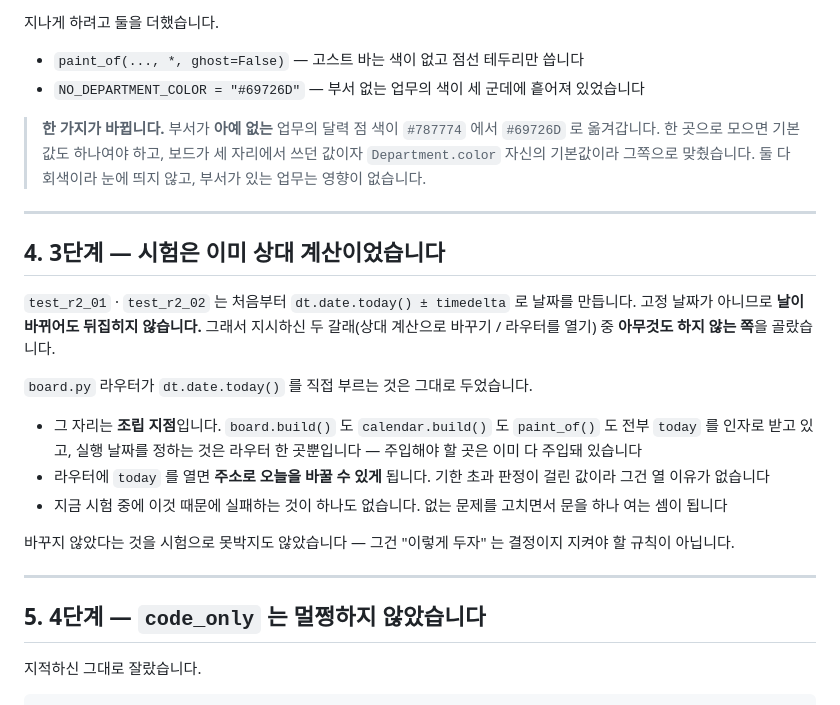
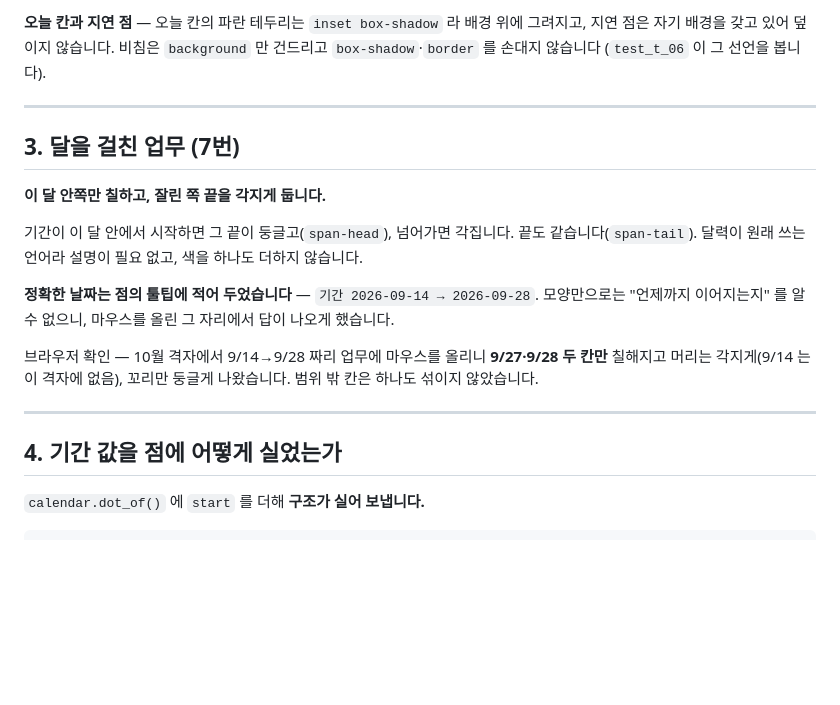
Before and after one commit to Jun9293/daecheongbu-retreat, a Markdown page: docs/review/최근.md, the part around one of its changes. GitHub-like rendering; blank space fills up the shorter version.

```diff
--- a/docs/review/최근.md
+++ b/docs/review/최근.md
@@ -66,41 +84,30 @@
 
-지나게 하려고 둘을 더했습니다.
-
-- `paint_of(..., *, ghost=False)` — 고스트 바는 색이 없고 점선 테두리만 씁니다
-- `NO_DEPARTMENT_COLOR = "#69726D"` — 부서 없는 업무의 색이 세 군데에 흩어져
-  있었습니다
-
-> **한 가지가 바뀝니다.** 부서가 **아예 없는** 업무의 달력 점 색이
-> `#787774` 에서 `#69726D` 로 옮겨갑니다. 한 곳으로 모으면 기본값도 하나여야
-> 하고, 보드가 세 자리에서 쓰던 값이자 `Department.color` 자신의 기본값이라
-> 그쪽으로 맞췄습니다. 둘 다 회색이라 눈에 띄지 않고, 부서가 있는 업무는
-> 영향이 없습니다.
+**오늘 칸과 지연 점** — 오늘 칸의 파란 테두리는 `inset box-shadow` 라 배경
+위에 그려지고, 지연 점은 자기 배경을 갖고 있어 덮이지 않습니다. 비침은
+`background` 만 건드리고 `box-shadow`·`border` 를 손대지 않습니다
+(`test_t_06` 이 그 선언을 봅니다).
 
 ---
 
-## 4. 3단계 — 시험은 **이미 상대 계산**이었습니다
+## 3. 달을 걸친 업무 (7번)
 
-`test_r2_01` · `test_r2_02` 는 처음부터 `dt.date.today() ± timedelta` 로
-날짜를 만듭니다. 고정 날짜가 아니므로 **날이 바뀌어도 뒤집히지 않습니다.**
-그래서 지시하신 두 갈래(상대 계산으로 바꾸기 / 라우터를 열기) 중 **아무것도
-하지 않는 쪽**을 골랐습니다.
+**이 달 안쪽만 칠하고, 잘린 쪽 끝을 각지게 둡니다.**
 
-`board.py` 라우터가 `dt.date.today()` 를 직접 부르는 것은 그대로 두었습니다.
+기간이 이 달 안에서 시작하면 그 끝이 둥글고(`span-head`), 넘어가면 각집니다.
+끝도 같습니다(`span-tail`). 달력이 원래 쓰는 언어라 설명이 필요 없고, 색을
+하나도 더하지 않습니다.
 
-- 그 자리는 **조립 지점**입니다. `board.build()` 도 `calendar.build()` 도
-  `paint_of()` 도 전부 `today` 를 인자로 받고 있고, 실행 날짜를 정하는 것은
-  라우터 한 곳뿐입니다 — 주입해야 할 곳은 이미 다 주입돼 있습니다
-- 라우터에 `today` 를 열면 **주소로 오늘을 바꿀 수 있게** 됩니다. 기한 초과
-  판정이 걸린 값이라 그건 열 이유가 없습니다
-- 지금 시험 중에 이것 때문에 실패하는 것이 하나도 없습니다. 없는 문제를
-  고치면서 문을 하나 여는 셈이 됩니다
+**정확한 날짜는 점의 툴팁에 적어 두었습니다** — `기간 2026-09-14 → 2026-09-28`.
+모양만으로는 "언제까지 이어지는지" 를 알 수 없으니, 마우스를 올린 그 자리에서
+답이 나오게 했습니다.
 
-바꾸지 않았다는 것을 시험으로 못박지도 않았습니다 — 그건 "이렇게 두자" 는
-결정이지 지켜야 할 규칙이 아닙니다.
+브라우저 확인 — 10월 격자에서 9/14→9/28 짜리 업무에 마우스를 올리니
+**9/27·9/28 두 칸만** 칠해지고 머리는 각지게(9/14 는 이 격자에 없음),
+꼬리만 둥글게 나왔습니다. 범위 밖 칸은 하나도 섞이지 않았습니다.
 
 ---
 
-## 5. 4단계 — `code_only` 는 **멀쩡하지 않았습니다**
+## 4. 기간 값을 점에 어떻게 실었는가
 
-지적하신 그대로 잘랐습니다.
+`calendar.dot_of()` 에 `start` 를 더해 **구조가 실어 보냅니다.**
 
```
Also changed, not shown: other parts of docs/review/최근.md (+112 -102 lines).
